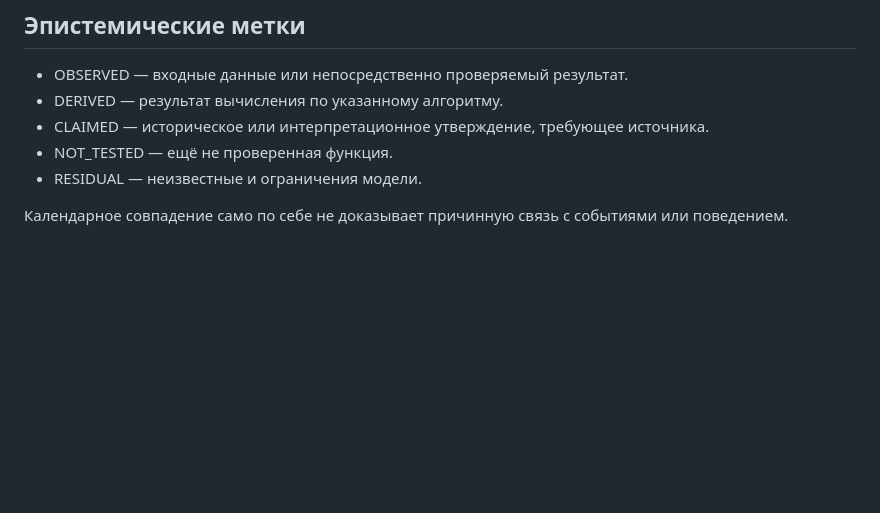
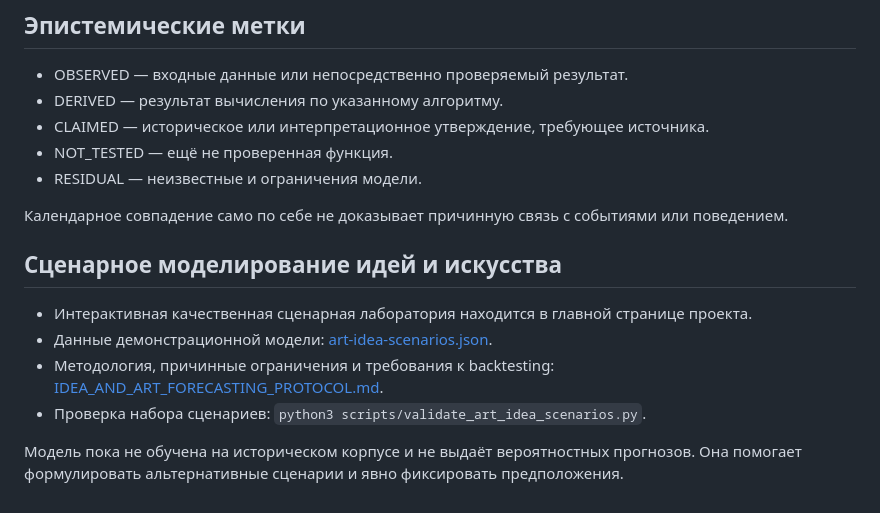
Before and after one commit to Yugatn/YUGATNeoTIME, a Markdown page: README.md, the part around the change. Drawn GitHub-style; blank space fills up the shorter version.

Commit message:
Document scenario modeling feature and validation command

```diff
--- a/README.md
+++ b/README.md
@@ -63,3 +63,12 @@ MVP не предполагает, что одна бесспорная эпох
 - RESIDUAL — неизвестные и ограничения модели.
 
 Календарное совпадение само по себе не доказывает причинную связь с событиями или поведением.
+
+## Сценарное моделирование идей и искусства
+
+- Интерактивная качественная сценарная лаборатория находится в главной странице проекта.
+- Данные демонстрационной модели: [art-idea-scenarios.json](./data/art-idea-scenarios.json).
+- Методология, причинные ограничения и требования к backtesting: [IDEA_AND_ART_FORECASTING_PROTOCOL.md](./docs/IDEA_AND_ART_FORECASTING_PROTOCOL.md).
+- Проверка набора сценариев: `python3 scripts/validate_art_idea_scenarios.py`.
+
+Модель пока не обучена на историческом корпусе и не выдаёт вероятностных прогнозов. Она помогает формулировать альтернативные сценарии и явно фиксировать предположения.
```
